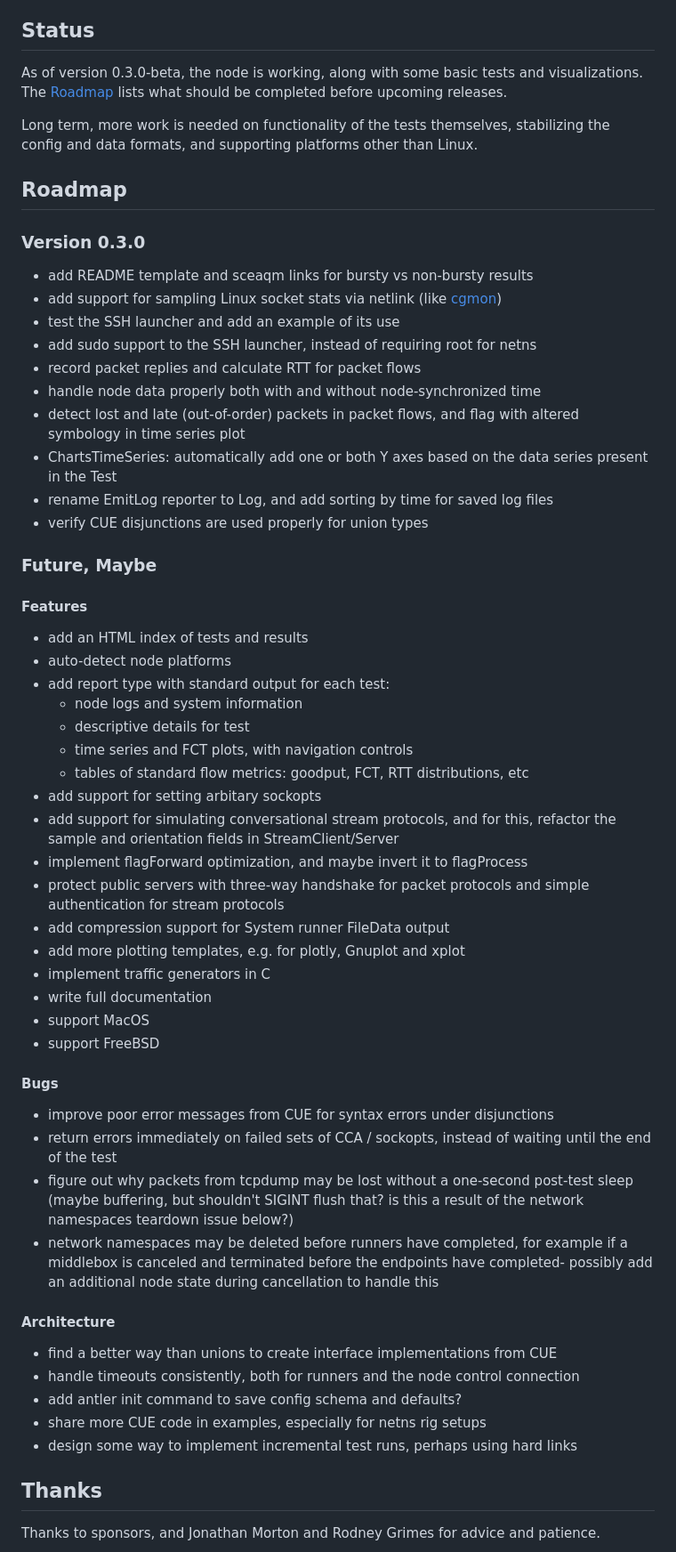
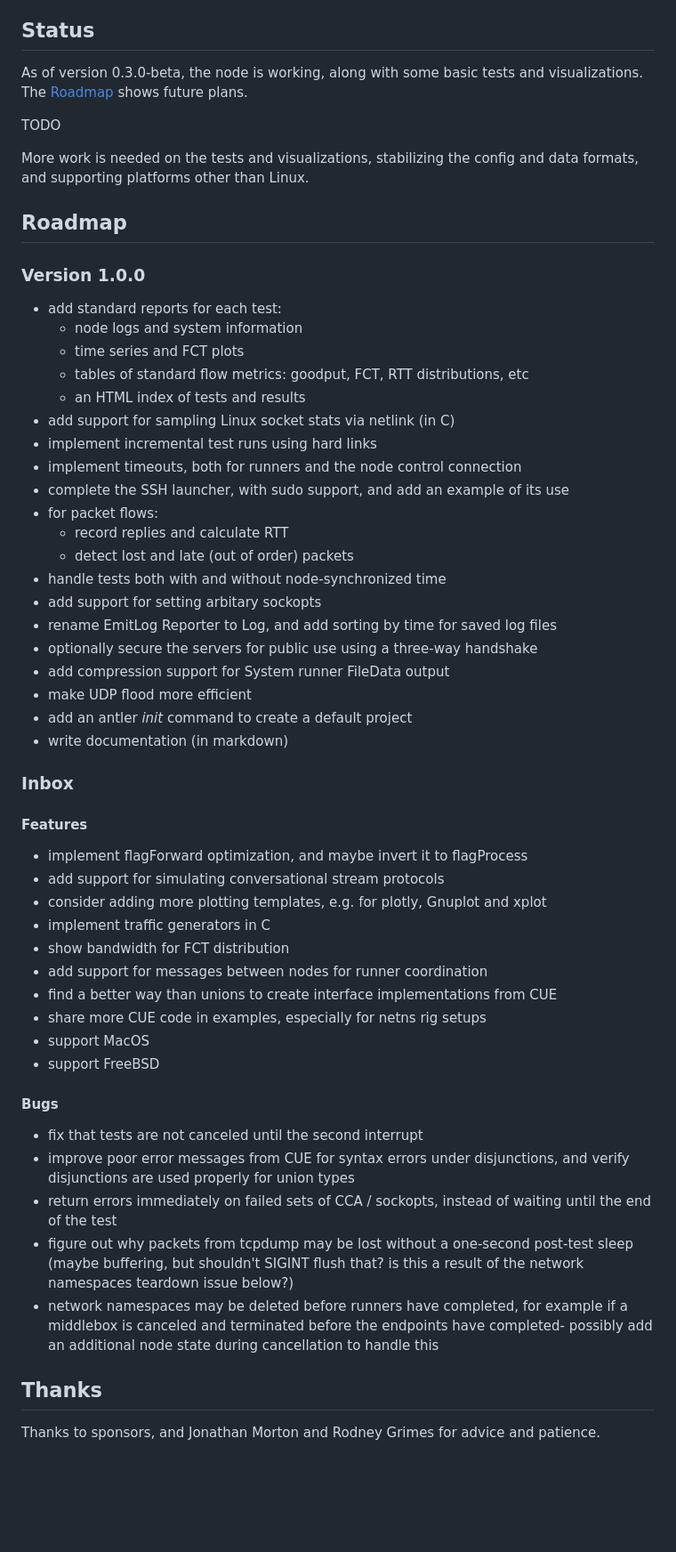
Before and after one commit to heistp/antler, a Markdown page: README.md, the part around one of its changes. Shown at 89% size. Drawn GitHub-style; blank space fills up the shorter version.

Commit message:
Update roadmap.

```diff
--- a/README.md
+++ b/README.md
@@ -90,58 +90,58 @@ examples.
 ## Status
 
 As of version 0.3.0-beta, the node is working, along with some basic tests and
-visualizations. The [Roadmap](#roadmap) lists what should be completed before
-upcoming releases.
+visualizations. The [Roadmap](#roadmap) shows future plans.
 
-Long term, more work is needed on functionality of the tests themselves,
-stabilizing the config and data formats, and supporting platforms other than
-Linux.
+TODO
+
+More work is needed on the tests and visualizations, stabilizing the config and
+data formats, and supporting platforms other than Linux.
 
 ## Roadmap
 
-### Version 0.3.0
+### Version 1.0.0
 
-- add README template and sceaqm links for bursty vs non-bursty results
-- add support for sampling Linux socket stats via netlink
-  (like [cgmon](https://github.com/heistp/cgmon))
-- test the SSH launcher and add an example of its use
-- add sudo support to the SSH launcher, instead of requiring root for netns
-- record packet replies and calculate RTT for packet flows
-- handle node data properly both with and without node-synchronized time
-- detect lost and late (out-of-order) packets in packet flows, and flag with
-  altered symbology in time series plot
-- ChartsTimeSeries: automatically add one or both Y axes based on the data
-  series present in the Test
-- rename EmitLog reporter to Log, and add sorting by time for saved log files
-- verify CUE disjunctions are used properly for union types
+- add standard reports for each test:
+  - node logs and system information
+  - time series and FCT plots
+  - tables of standard flow metrics: goodput, FCT, RTT distributions, etc
+  - an HTML index of tests and results
+- add support for sampling Linux socket stats via netlink (in C)
+- implement incremental test runs using hard links
+- implement timeouts, both for runners and the node control connection
+- complete the SSH launcher, with sudo support, and add an example of its use
+- for packet flows:
+  - record replies and calculate RTT
+  - detect lost and late (out of order) packets
+- handle tests both with and without node-synchronized time
+- add support for setting arbitary sockopts
+- rename EmitLog Reporter to Log, and add sorting by time for saved log files
+- optionally secure the servers for public use using a three-way handshake
+- add compression support for System runner FileData output
+- make UDP flood more efficient
+- add an antler _init_ command to create a default project
+- write documentation (in markdown)
 
-### Future, Maybe
+### Inbox
 
 #### Features
 
-- add an HTML index of tests and results
-- auto-detect node platforms
-- add report type with standard output for each test:
-  - node logs and system information
-  - descriptive details for test
-  - time series and FCT plots, with navigation controls
-  - tables of standard flow metrics: goodput, FCT, RTT distributions, etc
-- add support for setting arbitary sockopts
-- add support for simulating conversational stream protocols, and for this,
-  refactor the sample and orientation fields in StreamClient/Server
 - implement flagForward optimization, and maybe invert it to flagProcess
-- protect public servers with three-way handshake for packet protocols and
-  simple authentication for stream protocols
-- add compression support for System runner FileData output
-- add more plotting templates, e.g. for plotly, Gnuplot and xplot
+- add support for simulating conversational stream protocols
+- consider adding more plotting templates, e.g. for plotly, Gnuplot and xplot
 - implement traffic generators in C
-- write full documentation
+- show bandwidth for FCT distribution
+- add support for messages between nodes for runner coordination
+- find a better way than unions to create interface implementations from CUE
+- share more CUE code in examples, especially for netns rig setups
 - support MacOS
 - support FreeBSD
 
 #### Bugs
 
-- improve poor error messages from CUE for syntax errors under disjunctions
+- fix that tests are not canceled until the second interrupt
+- improve poor error messages from CUE for syntax errors under disjunctions, and
+  verify disjunctions are used properly for union types
 - return errors immediately on failed sets of CCA / sockopts, instead of
   waiting until the end of the test
 - figure out why packets from tcpdump may be lost without a one-second post-test
@@ -151,14 +151,6 @@ Linux.
   if a middlebox is canceled and terminated before the endpoints have completed-
   possibly add an additional node state during cancellation to handle this
 
-#### Architecture
-
-- find a better way than unions to create interface implementations from CUE
-- handle timeouts consistently, both for runners and the node control connection
-- add antler init command to save config schema and defaults?
-- share more CUE code in examples, especially for netns rig setups
-- design some way to implement incremental test runs, perhaps using hard links
-
 ## Thanks
 
 Thanks to sponsors, and Jonathan Morton and Rodney Grimes for advice and
```
Also changed, not shown: other parts of README.md (+1 -1 lines).
